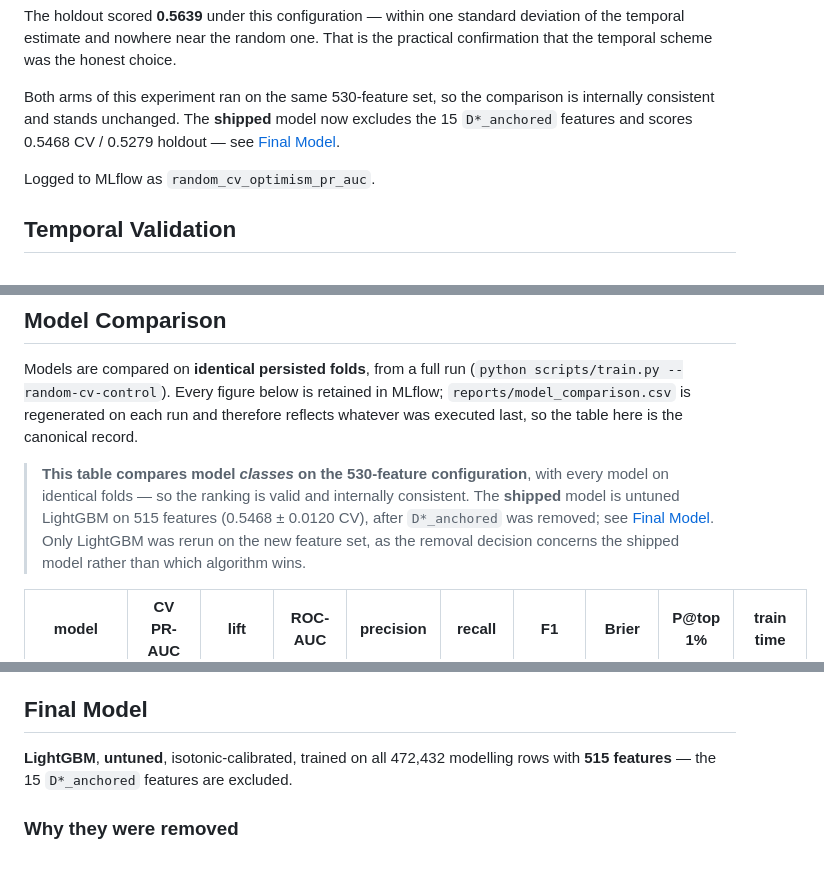
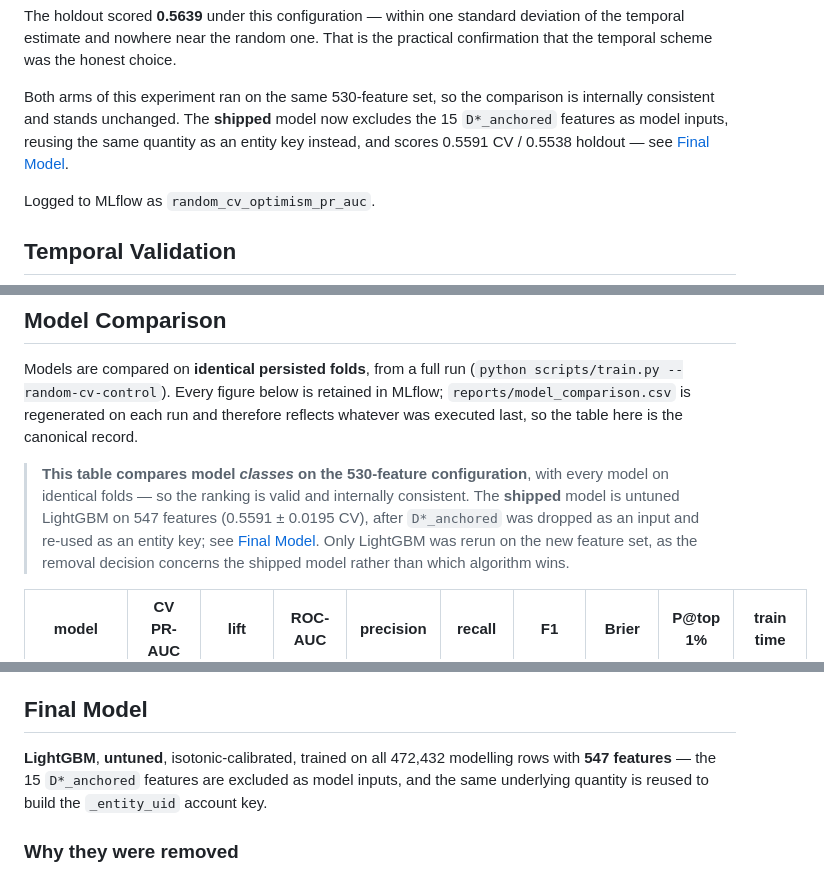
Before and after one commit to sam200530/mlops, a Markdown page: README.md, 3 parts joined by grey strips. GitHub-like rendering.

```diff
--- a/README.md
+++ b/README.md
@@ -123,7 +123,8 @@ practical confirmation that the temporal scheme was the honest choice.
 
 Both arms of this experiment ran on the same 530-feature set, so the comparison is
 internally consistent and stands unchanged. The **shipped** model now excludes the
-15 `D*_anchored` features and scores 0.5468 CV / 0.5279 holdout — see
+15 `D*_anchored` features as model inputs, reusing the same quantity as an entity
+key instead, and scores 0.5591 CV / 0.5538 holdout — see
 [Final Model](#final-model).
 
 Logged to MLflow as `random_cv_optimism_pr_auc`.
@@ -258,8 +259,9 @@ reflects whatever was executed last, so the table here is the canonical record.
 
 > **This table compares model *classes* on the 530-feature configuration**, with
 > every model on identical folds — so the ranking is valid and internally
-> consistent. The **shipped** model is untuned LightGBM on 515 features
-> (0.5468 ± 0.0120 CV), after `D*_anchored` was removed; see
+> consistent. The **shipped** model is untuned LightGBM on 547 features
+> (0.5591 ± 0.0195 CV), after `D*_anchored` was dropped as an input and re-used as
+> an entity key; see
 > [Final Model](#final-model). Only LightGBM was rerun on the new feature set, as
 > the removal decision concerns the shipped model rather than which algorithm wins.
 
@@ -361,7 +363,9 @@ than the hyperparameters is the binding constraint.
 ## Final Model
 
 **LightGBM**, **untuned**, isotonic-calibrated, trained on all 472,432 modelling
-rows with **515 features** — the 15 `D*_anchored` features are excluded.
+rows with **547 features** — the 15 `D*_anchored` features are excluded as model
+inputs, and the same underlying quantity is reused to build the `_entity_uid`
+account key.
 
 ### Why they were removed
 
```
Also changed, not shown: other parts of README.md (+99 -73 lines).
